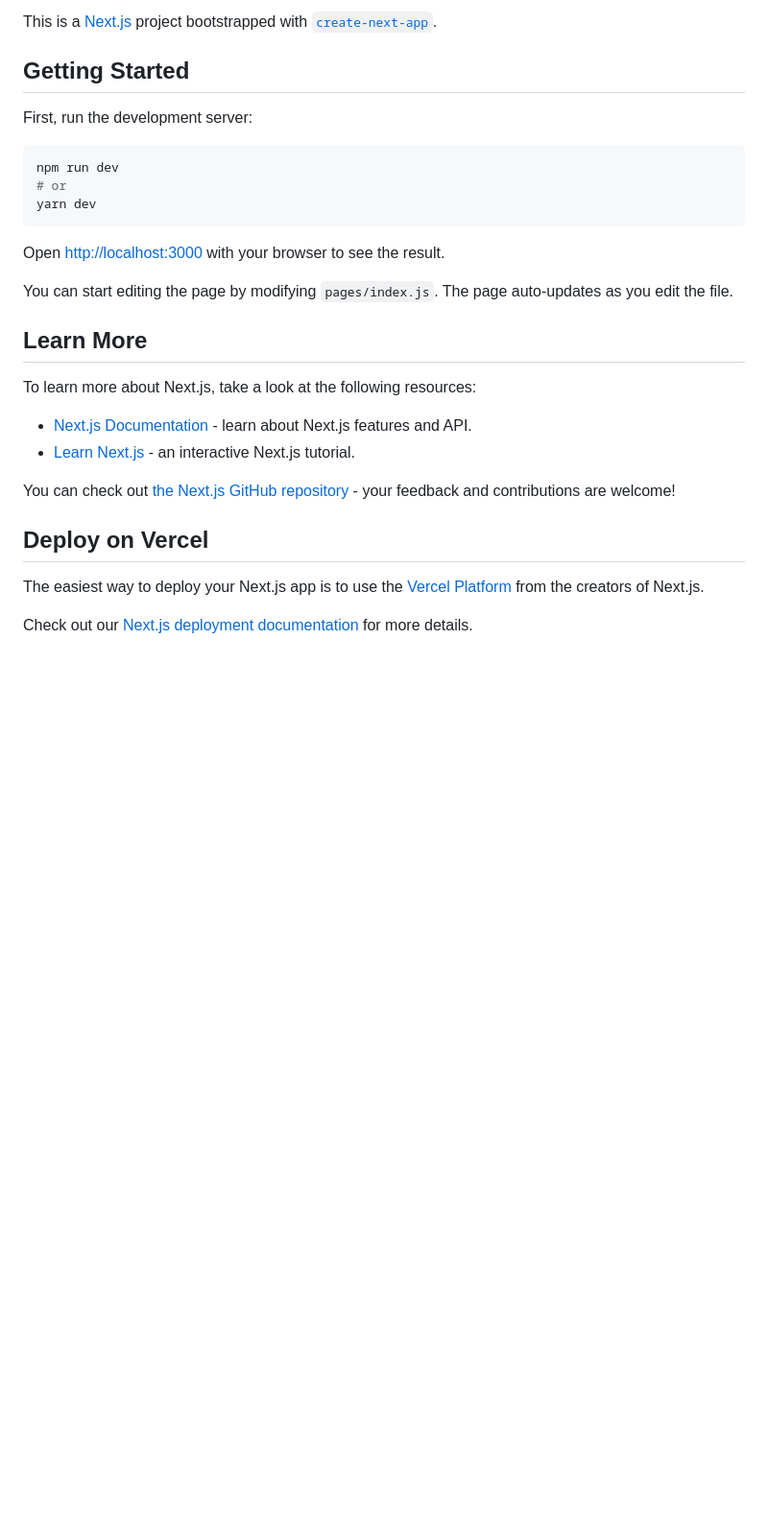
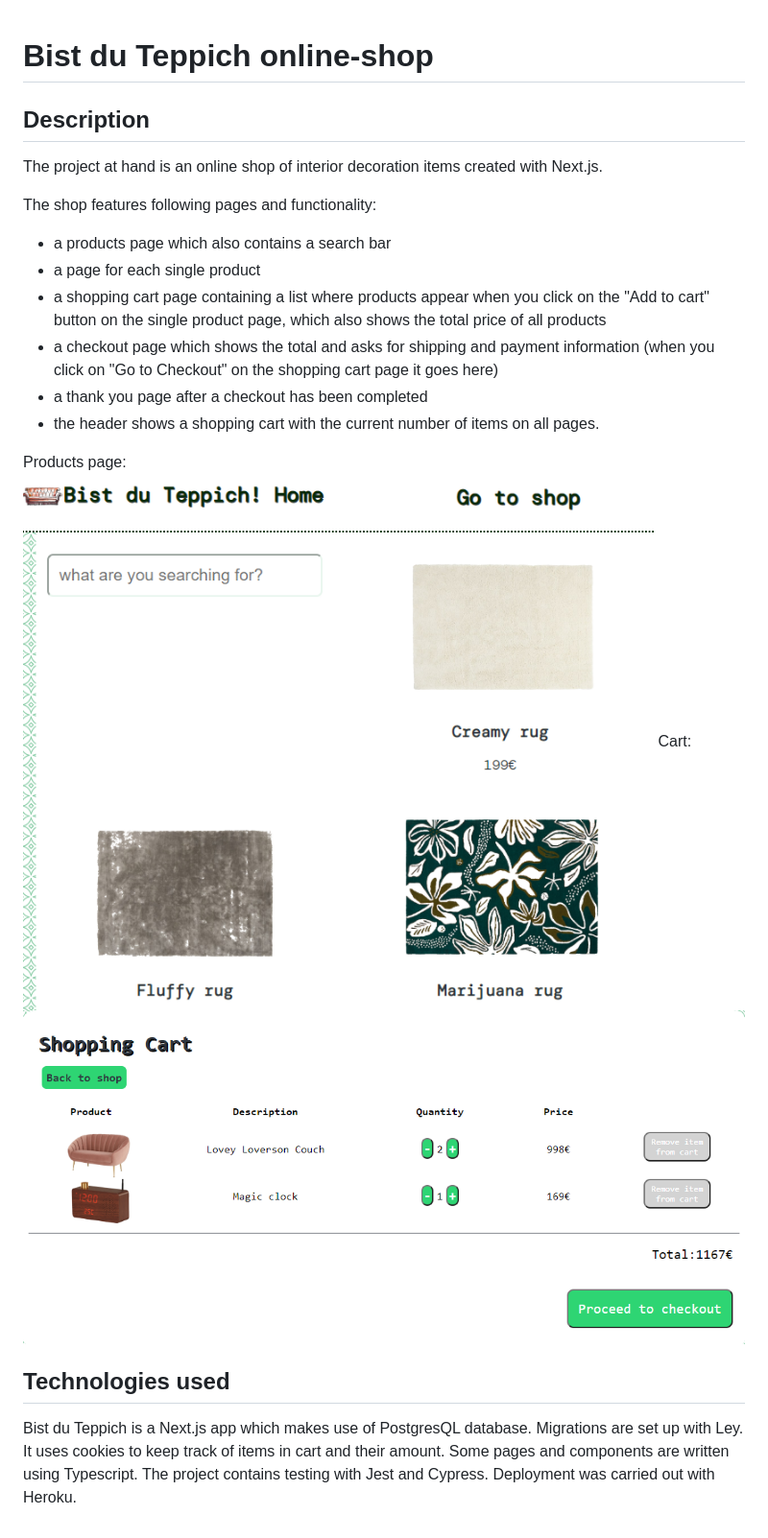
Before and after one commit to AlenioH/next.js-ecommerce-store, a Markdown page: README.md, the part around the change. Shown at 96% size. GitHub-like rendering; blank space fills up the shorter version.

````diff
--- a/README.md
+++ b/README.md
@@ -1,30 +1,29 @@
-This is a [Next.js](https://nextjs.org/) project bootstrapped with [`create-next-app`](https://github.com/zeit/next.js/tree/canary/packages/create-next-app).
+<!-- Create a readme with:
+title
+description
+all technologies used
+1 or 2 screenshots
+setup instructions
+deployment instructions -->
 
-## Getting Started
+# Bist du Teppich online-shop
 
-First, run the development server:
+## Description
 
-```bash
-npm run dev
-# or
-yarn dev
-```
+The project at hand is an online shop of interior decoration items created with Next.js.
 
-Open [http://localhost:3000](http://localhost:3000) with your browser to see the result.
+The shop features following pages and functionality:
 
-You can start editing the page by modifying `pages/index.js`. The page auto-updates as you edit the file.
+- a products page which also contains a search bar
+- a page for each single product
+- a shopping cart page containing a list where products appear when you click on the "Add to cart" button on the single product page, which also shows the total price of all products
+- a checkout page which shows the total and asks for shipping and payment information (when you click on "Go to Checkout" on the shopping cart page it goes here)
+- a thank you page after a checkout has been completed
+- the header shows a shopping cart with the current number of items on all pages.
 
-## Learn More
+Products page: ![Products Page](/public/screenshot1.png)
+Cart: ![Cart Page](/public/screenshot2.png)
 
-To learn more about Next.js, take a look at the following resources:
+## Technologies used
 
-- [Next.js Documentation](https://nextjs.org/docs) - learn about Next.js features and API.
-- [Learn Next.js](https://nextjs.org/learn) - an interactive Next.js tutorial.
-
-You can check out [the Next.js GitHub repository](https://github.com/zeit/next.js/) - your feedback and contributions are welcome!
-
-## Deploy on Vercel
-
-The easiest way to deploy your Next.js app is to use the [Vercel Platform](https://vercel.com/import?utm_medium=default-template&filter=next.js&utm_source=create-next-app&utm_campaign=create-next-app-readme) from the creators of Next.js.
-
-Check out our [Next.js deployment documentation](https://nextjs.org/docs/deployment) for more details.
+Bist du Teppich is a Next.js app which makes use of PostgresQL database. Migrations are set up with Ley. It uses cookies to keep track of items in cart and their amount. Some pages and components are written using Typescript. The project contains testing with Jest and Cypress. Deployment was carried out with Heroku.
````
Also changed, not shown: public/screenshot1.png (renamed from screenshot1.png), public/screenshot2.png (renamed from screenshot2.png).
